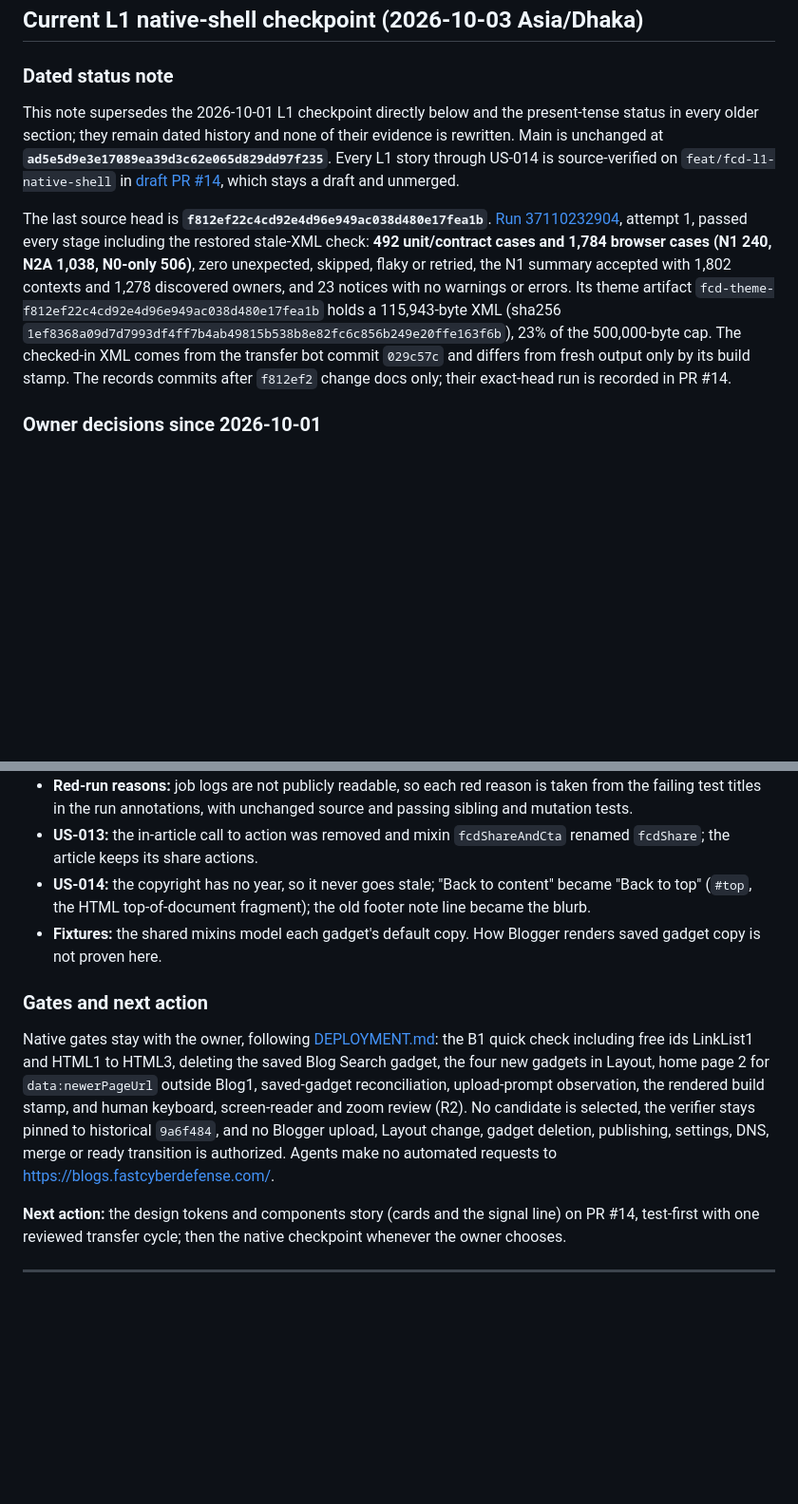
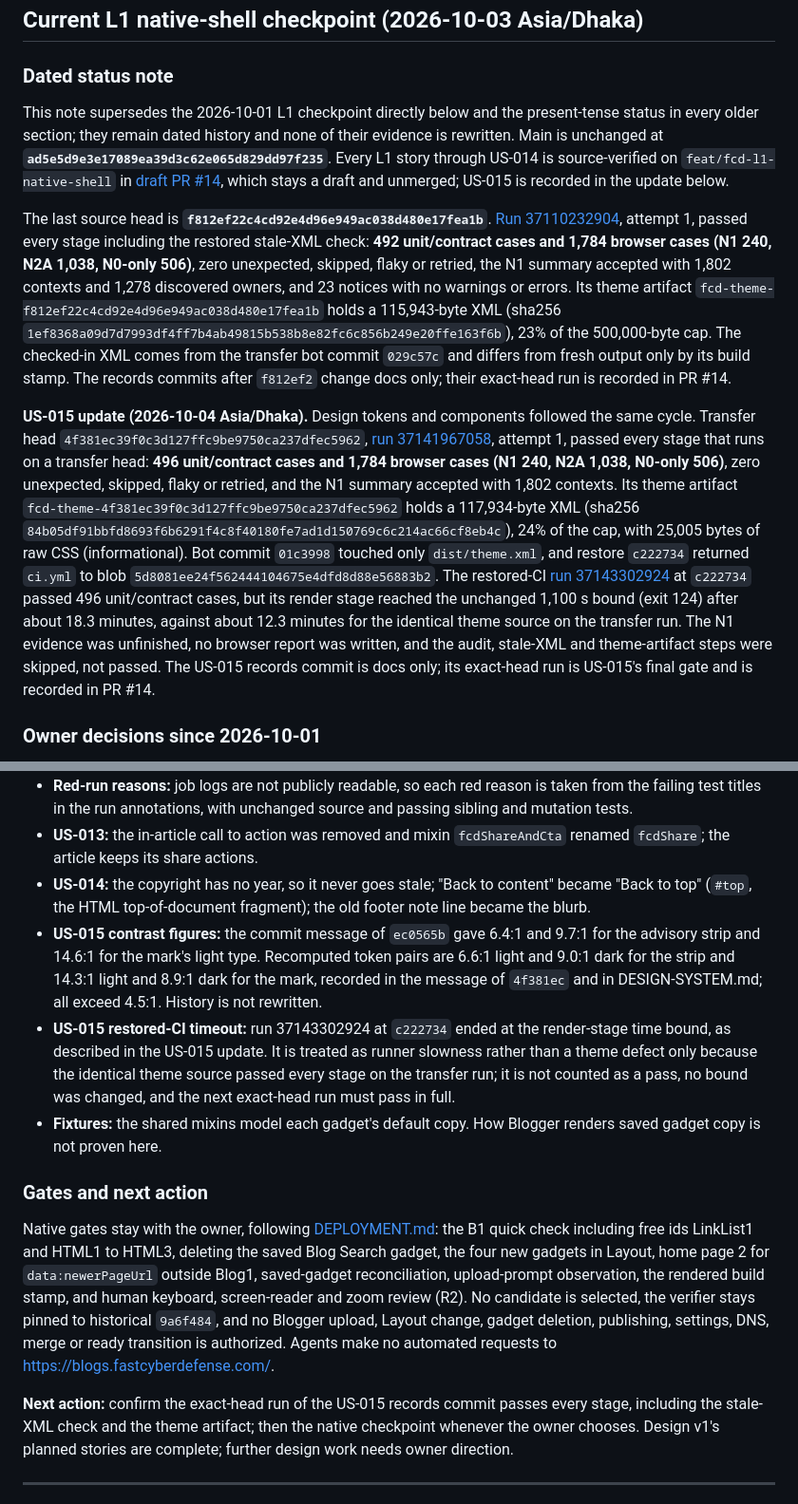
Before and after one commit to thefastcyberdefense/google-blogger, a Markdown page: docs/PROJECT-PLAN.md, 2 parts joined by grey strips. Shown at 95% size. Rendered like a GitHub page; blank space fills up the shorter version.

```diff
--- a/docs/PROJECT-PLAN.md
+++ b/docs/PROJECT-PLAN.md
@@ -4,9 +4,11 @@
 
 ### Dated status note
 
-This note supersedes the 2026-10-01 L1 checkpoint directly below and the present-tense status in every older section; they remain dated history and none of their evidence is rewritten. Main is unchanged at **`ad5e5d9e3e17089ea39d3c62e065d829dd97f235`**. Every L1 story through US-014 is source-verified on `feat/fcd-l1-native-shell` in [draft PR #14](https://github.com/thefastcyberdefense/google-blogger/pull/14), which stays a draft and unmerged.
+This note supersedes the 2026-10-01 L1 checkpoint directly below and the present-tense status in every older section; they remain dated history and none of their evidence is rewritten. Main is unchanged at **`ad5e5d9e3e17089ea39d3c62e065d829dd97f235`**. Every L1 story through US-014 is source-verified on `feat/fcd-l1-native-shell` in [draft PR #14](https://github.com/thefastcyberdefense/google-blogger/pull/14), which stays a draft and unmerged; US-015 is recorded in the update below.
 
 The last source head is **`f812ef22c4cd92e4d96e949ac038d480e17fea1b`**. [Run 37110232904](https://github.com/thefastcyberdefense/google-blogger/actions/runs/37110232904/job/111166534189), attempt 1, passed every stage including the restored stale-XML check: **492 unit/contract cases and 1,784 browser cases (N1 240, N2A 1,038, N0-only 506)**, zero unexpected, skipped, flaky or retried, the N1 summary accepted with 1,802 contexts and 1,278 discovered owners, and 23 notices with no warnings or errors. Its theme artifact `fcd-theme-f812ef22c4cd92e4d96e949ac038d480e17fea1b` holds a 115,943-byte XML (sha256 `1ef8368a09d7d7993df4ff7b4ab49815b538b8e82fc6c856b249e20ffe163f6b`), 23% of the 500,000-byte cap. The checked-in XML comes from the transfer bot commit `029c57c` and differs from fresh output only by its build stamp. The records commits after `f812ef2` change docs only; their exact-head run is recorded in PR #14.
+
+**US-015 update (2026-10-04 Asia/Dhaka).** Design tokens and components followed the same cycle. Transfer head `4f381ec39f0c3d127ffc9be9750ca237dfec5962`, [run 37141967058](https://github.com/thefastcyberdefense/google-blogger/actions/runs/37141967058/job/111258173681), attempt 1, passed every stage that runs on a transfer head: **496 unit/contract cases and 1,784 browser cases (N1 240, N2A 1,038, N0-only 506)**, zero unexpected, skipped, flaky or retried, and the N1 summary accepted with 1,802 contexts. Its theme artifact `fcd-theme-4f381ec39f0c3d127ffc9be9750ca237dfec5962` holds a 117,934-byte XML (sha256 `84b05df91bbfd8693f6b6291f4c8f40180fe7ad1d150769c6c214ac66cf8eb4c`), 24% of the cap, with 25,005 bytes of raw CSS (informational). Bot commit `01c3998` touched only `dist/theme.xml`, and restore `c222734` returned `ci.yml` to blob `5d8081ee24f562444104675e4dfd8d88e56883b2`. The restored-CI [run 37143302924](https://github.com/thefastcyberdefense/google-blogger/actions/runs/37143302924/job/111262025024) at `c222734` passed 496 unit/contract cases, but its render stage reached the unchanged 1,100 s bound (exit 124) after about 18.3 minutes, against about 12.3 minutes for the identical theme source on the transfer run. The N1 evidence was unfinished, no browser report was written, and the audit, stale-XML and theme-artifact steps were skipped, not passed. The US-015 records commit is docs only; its exact-head run is US-015's final gate and is recorded in PR #14.
 
 ### Owner decisions since 2026-10-01
 
@@ -48,13 +52,15 @@ The layout checks apply the shipped `b:skin` CSS to the shared fixtures without
 - **Red-run reasons:** job logs are not publicly readable, so each red reason is taken from the failing test titles in the run annotations, with unchanged source and passing sibling and mutation tests.
 - **US-013:** the in-article call to action was removed and mixin `fcdShareAndCta` renamed `fcdShare`; the article keeps its share actions.
 - **US-014:** the copyright has no year, so it never goes stale; "Back to content" became "Back to top" (`#top`, the HTML top-of-document fragment); the old footer note line became the blurb.
+- **US-015 contrast figures:** the commit message of `ec0565b` gave 6.4:1 and 9.7:1 for the advisory strip and 14.6:1 for the mark's light type. Recomputed token pairs are 6.6:1 light and 9.0:1 dark for the strip and 14.3:1 light and 8.9:1 dark for the mark, recorded in the message of `4f381ec` and in DESIGN-SYSTEM.md; all exceed 4.5:1. History is not rewritten.
+- **US-015 restored-CI timeout:** run 37143302924 at `c222734` ended at the render-stage time bound, as described in the US-015 update. It is treated as runner slowness rather than a theme defect only because the identical theme source passed every stage on the transfer run; it is not counted as a pass, no bound was changed, and the next exact-head run must pass in full.
 - **Fixtures:** the shared mixins model each gadget's default copy. How Blogger renders saved gadget copy is not proven here.
 
 ### Gates and next action
 
 Native gates stay with the owner, following [DEPLOYMENT.md](DEPLOYMENT.md): the B1 quick check including free ids LinkList1 and HTML1 to HTML3, deleting the saved Blog Search gadget, the four new gadgets in Layout, home page 2 for `data:newerPageUrl` outside Blog1, saved-gadget reconciliation, upload-prompt observation, the rendered build stamp, and human keyboard, screen-reader and zoom review (R2). No candidate is selected, the verifier stays pinned to historical `9a6f484`, and no Blogger upload, Layout change, gadget deletion, publishing, settings, DNS, merge or ready transition is authorized. Agents make no automated requests to https://blogs.fastcyberdefense.com/.
 
-**Next action:** the design tokens and components story (cards and the signal line) on PR #14, test-first with one reviewed transfer cycle; then the native checkpoint whenever the owner chooses.
+**Next action:** confirm the exact-head run of the US-015 records commit passes every stage, including the stale-XML check and the theme artifact; then the native checkpoint whenever the owner chooses. Design v1's planned stories are complete; further design work needs owner direction.
 
 ---
 
```
Also changed, not shown: other parts of docs/PROJECT-PLAN.md (+3 -1 lines), CHANGELOG.md (+2 -1 lines), docs/DESIGN-SYSTEM.md (+16 -0 lines).
